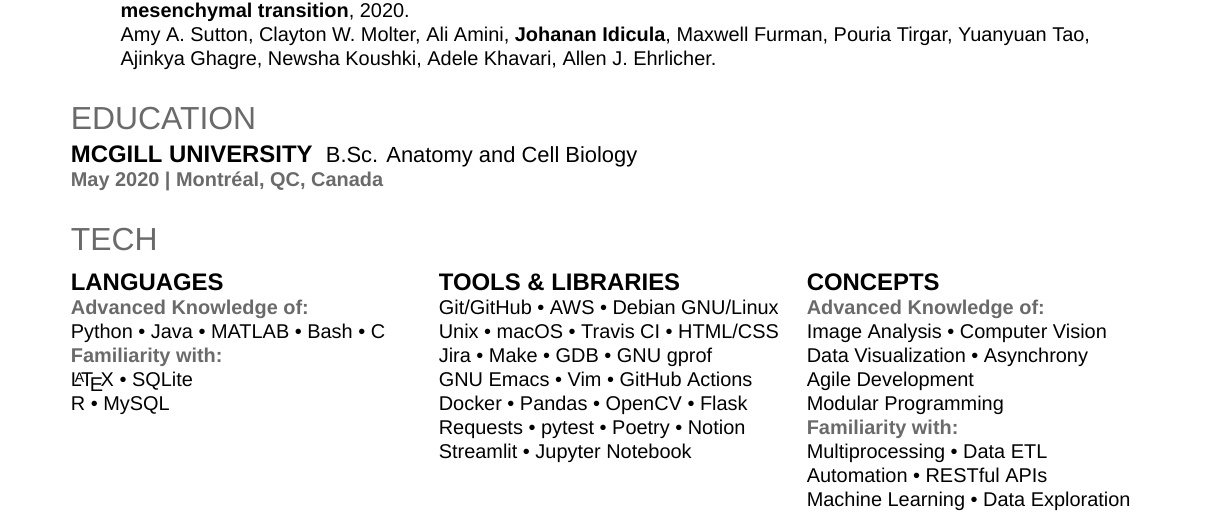
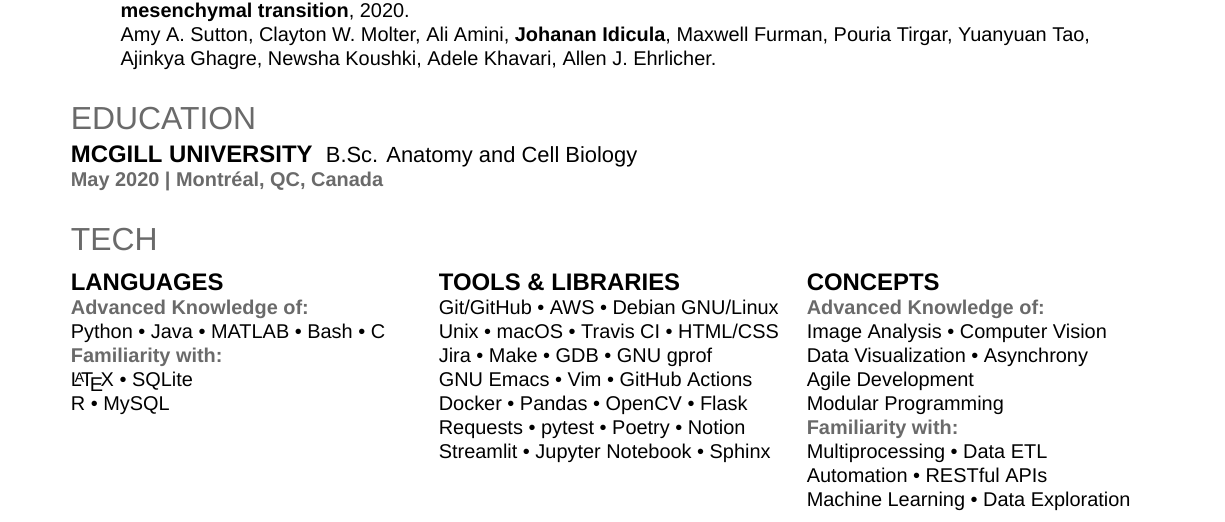
Before and after one commit to jidicula/jidicula-resume, a LaTeX CV (jidicula-resume.tex): part of page 1 of 2, cut so that both start at the same text. Compiled offline with XeLaTeX; a missing font is replaced by an installed copy or a similar font.

Commit message:
Add Sphinx

```diff
--- a/jidicula-resume.tex
+++ b/jidicula-resume.tex
@@ -155,7 +155,7 @@
   GNU Emacs \textbullet{} Vim \textbullet{} GitHub Actions \\
   Docker \textbullet{} Pandas \textbullet{} OpenCV \textbullet{} Flask \\
   Requests \textbullet{} pytest \textbullet{} Poetry \textbullet{} Notion \\
-  Streamlit \textbullet{} Jupyter Notebook
+  Streamlit \textbullet{} Jupyter Notebook \textbullet{} Sphinx
   \sectionsep
 \end{minipage}
 \hfill
```
Also changed, not shown: jidicula-resume.pdf.
